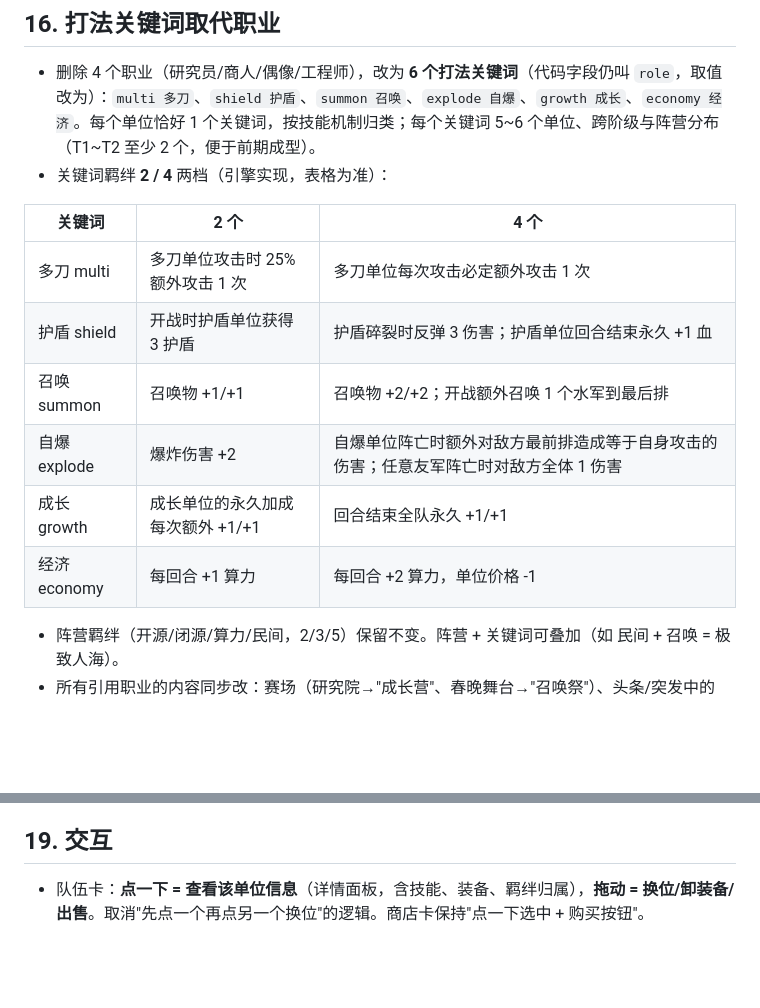
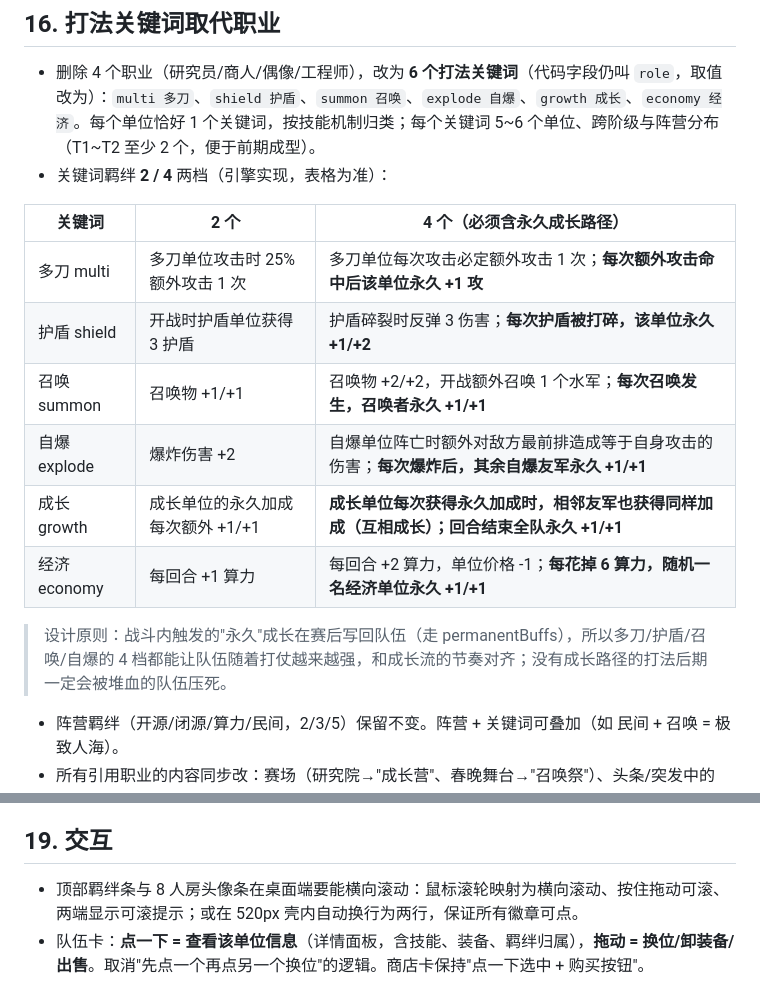
Before and after one commit to yimengzhiyan/juanwang, a Markdown page: docs/DESIGN.md, 2 parts joined by grey strips. Rendered like a GitHub page; blank space fills up the shorter version.

Commit message:
2.1 设计：每个打法 4 档加入永久成长路径；顶栏横向滚动要求

```diff
--- a/docs/DESIGN.md
+++ b/docs/DESIGN.md
@@ -271,14 +271,16 @@ generateBotTeam(turn, trophies, data, seed) → UnitInst[]
 - 删除 4 个职业（研究员/商人/偶像/工程师），改为 **6 个打法关键词**（代码字段仍叫 `role`，取值改为）：`multi 多刀`、`shield 护盾`、`summon 召唤`、`explode 自爆`、`growth 成长`、`economy 经济`。每个单位恰好 1 个关键词，按技能机制归类；每个关键词 5~6 个单位、跨阶级与阵营分布（T1~T2 至少 2 个，便于前期成型）。
 - 关键词羁绊 **2 / 4** 两档（引擎实现，表格为准）：
 
-| 关键词 | 2 个 | 4 个 |
+| 关键词 | 2 个 | 4 个（必须含永久成长路径） |
 |---|---|---|
-| 多刀 multi | 多刀单位攻击时 25% 额外攻击 1 次 | 多刀单位每次攻击必定额外攻击 1 次 |
-| 护盾 shield | 开战时护盾单位获得 3 护盾 | 护盾碎裂时反弹 3 伤害；护盾单位回合结束永久 +1 血 |
-| 召唤 summon | 召唤物 +1/+1 | 召唤物 +2/+2；开战额外召唤 1 个水军到最后排 |
-| 自爆 explode | 爆炸伤害 +2 | 自爆单位阵亡时额外对敌方最前排造成等于自身攻击的伤害；任意友军阵亡时对敌方全体 1 伤害 |
-| 成长 growth | 成长单位的永久加成每次额外 +1/+1 | 回合结束全队永久 +1/+1 |
-| 经济 economy | 每回合 +1 算力 | 每回合 +2 算力，单位价格 -1 |
+| 多刀 multi | 多刀单位攻击时 25% 额外攻击 1 次 | 多刀单位每次攻击必定额外攻击 1 次；**每次额外攻击命中后该单位永久 +1 攻** |
+| 护盾 shield | 开战时护盾单位获得 3 护盾 | 护盾碎裂时反弹 3 伤害；**每次护盾被打碎，该单位永久 +1/+2** |
+| 召唤 summon | 召唤物 +1/+1 | 召唤物 +2/+2，开战额外召唤 1 个水军；**每次召唤发生，召唤者永久 +1/+1** |
+| 自爆 explode | 爆炸伤害 +2 | 自爆单位阵亡时额外对敌方最前排造成等于自身攻击的伤害；**每次爆炸后，其余自爆友军永久 +1/+1** |
+| 成长 growth | 成长单位的永久加成每次额外 +1/+1 | **成长单位每次获得永久加成时，相邻友军也获得同样加成（互相成长）；回合结束全队永久 +1/+1** |
+| 经济 economy | 每回合 +1 算力 | 每回合 +2 算力，单位价格 -1；**每花掉 6 算力，随机一名经济单位永久 +1/+1** |
+
+> 设计原则：战斗内触发的"永久"成长在赛后写回队伍（走 permanentBuffs），所以多刀/护盾/召唤/自爆的 4 档都能让队伍随着打仗越来越强，和成长流的节奏对齐；没有成长路径的打法后期一定会被堆血的队伍压死。
 
 - 阵营羁绊（开源/闭源/算力/民间，2/3/5）保留不变。阵营 + 关键词可叠加（如 民间 + 召唤 = 极致人海）。
 - 所有引用职业的内容同步改：赛场（研究院→"成长营"、春晚舞台→"召唤祭"）、头条/突发中的 role 筛选、对手预设 archetype、成就、图鉴页签"职业"→"打法"、引导局羁绊提示、RULES/SUBMISSION 文案。
@@ -293,4 +295,5 @@ generateBotTeam(turn, trophies, data, seed) → UnitInst[]
 - 侧栏点头像打开面板：上一轮排兵布阵（5 张小卡 + 装备格 + 羁绊徽章）、热度曲线、流派徽章、台词。本回合匹配到的对手面板上标"本回合对手"。
 
 ## 19. 交互
+- 顶部羁绊条与 8 人房头像条在桌面端要能横向滚动：鼠标滚轮映射为横向滚动、按住拖动可滚、两端显示可滚提示；或在 520px 壳内自动换行为两行，保证所有徽章可点。
 - 队伍卡：**点一下 = 查看该单位信息**（详情面板，含技能、装备、羁绊归属），**拖动 = 换位/卸装备/出售**。取消"先点一个再点另一个换位"的逻辑。商店卡保持"点一下选中 + 购买按钮"。
```
